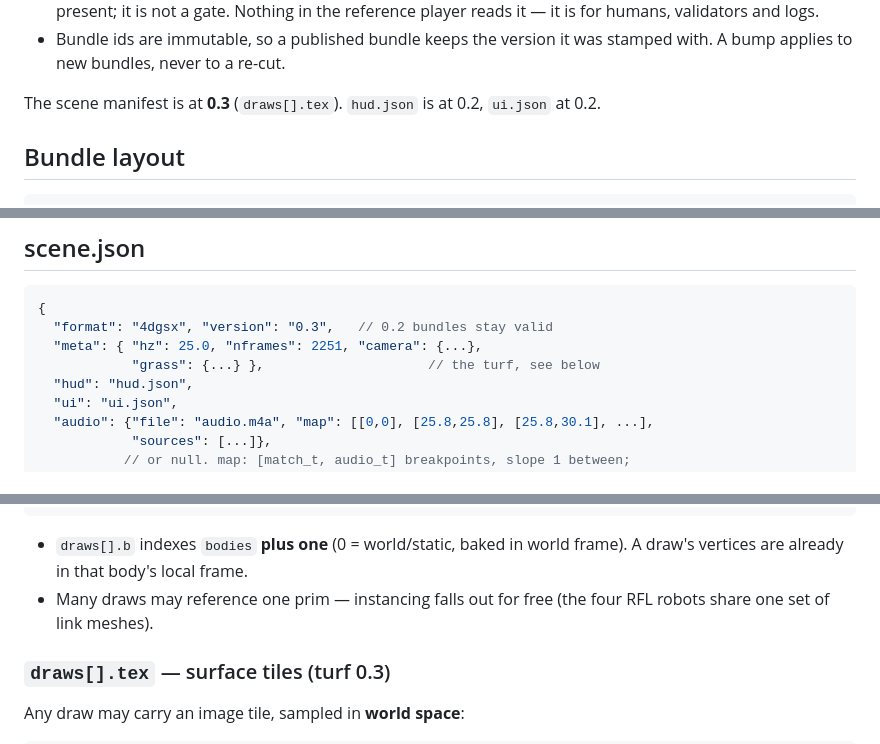
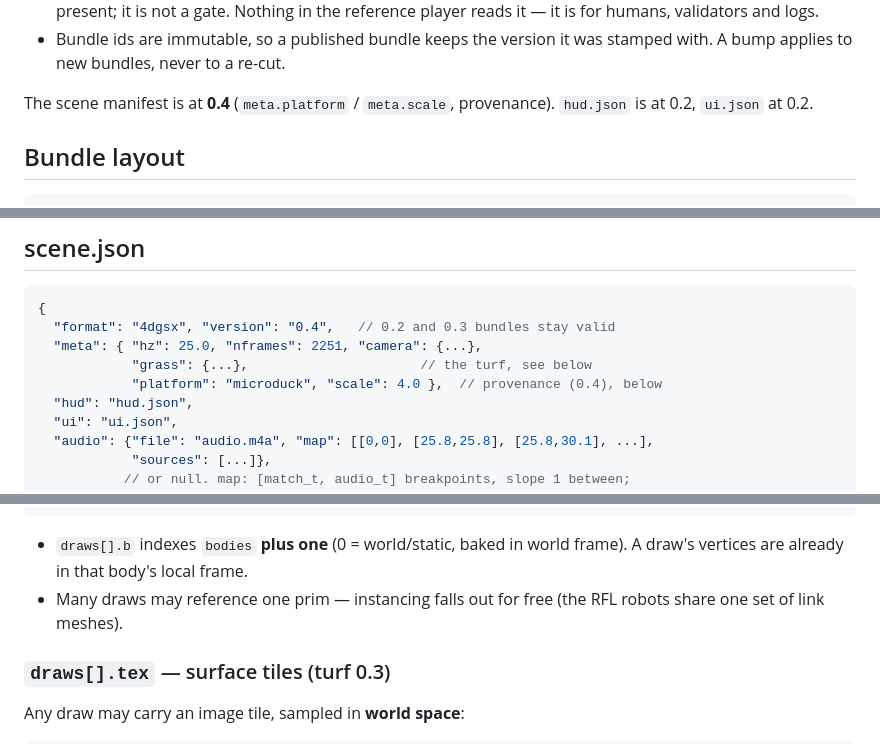
Before and after one commit to robin-blocks/4dgsx-spec, a Markdown page: SPEC.md, 3 parts joined by grey strips. Drawn GitHub-style.

````diff
--- a/SPEC.md
+++ b/SPEC.md
@@ -64,8 +64,8 @@ still stamps `"version": "0.2"` in `scene.json`.
 - Bundle ids are immutable, so a published bundle keeps the version it was
   stamped with. A bump applies to new bundles, never to a re-cut.
 
-The scene manifest is at **0.3** (`draws[].tex`). `hud.json` is at 0.2,
-`ui.json` at 0.2.
+The scene manifest is at **0.4** (`meta.platform` / `meta.scale`,
+provenance). `hud.json` is at 0.2, `ui.json` at 0.2.
 
 ## Bundle layout
 
@@ -91,9 +91,10 @@ web/
 
 ```jsonc
 {
-  "format": "4dgsx", "version": "0.3",   // 0.2 bundles stay valid
+  "format": "4dgsx", "version": "0.4",   // 0.2 and 0.3 bundles stay valid
   "meta": { "hz": 25.0, "nframes": 2251, "camera": {...},
-            "grass": {...} },                     // the turf, see below
+            "grass": {...},                      // the turf, see below
+            "platform": "microduck", "scale": 4.0 },  // provenance (0.4), below
   "hud": "hud.json",
   "ui": "ui.json",
   "audio": {"file": "audio.m4a", "map": [[0,0], [25.8,25.8], [25.8,30.1], ...],
@@ -116,7 +117,7 @@ web/
 - `draws[].b` indexes `bodies` **plus one** (0 = world/static, baked in
   world frame). A draw's vertices are already in that body's local frame.
 - Many draws may reference one prim — instancing falls out for free (the
-  four RFL robots share one set of link meshes).
+  RFL robots share one set of link meshes).
 
 ### `draws[].tex` — surface tiles (turf 0.3)
 
````
Also changed, not shown: other parts of SPEC.md (+37 -1 lines).
